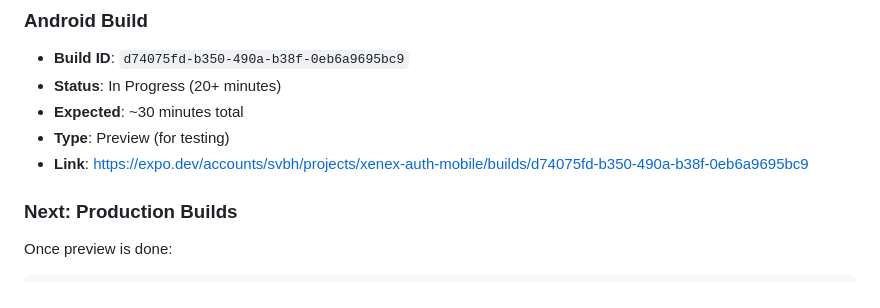
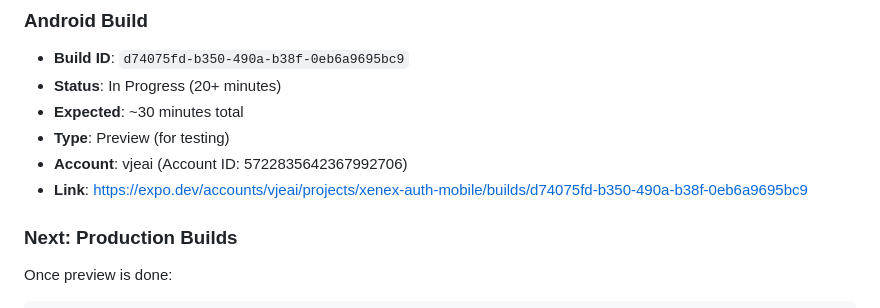
Before and after one commit to vjeai09/ZeroCost, a Markdown page: README_DEPLOYMENT.md, the part around the change. Drawn GitHub-style.

Commit message:
Update account references from svbh to vjeai - Android preview build complete

```diff
--- a/README_DEPLOYMENT.md
+++ b/README_DEPLOYMENT.md
@@ -24,7 +24,8 @@
 - **Status**: In Progress (20+ minutes)
 - **Expected**: ~30 minutes total
 - **Type**: Preview (for testing)
-- **Link**: https://expo.dev/accounts/svbh/projects/xenex-auth-mobile/builds/d74075fd-b350-490a-b38f-0eb6a9695bc9
+- **Account**: vjeai (Account ID: 5722835642367992706)
+- **Link**: https://expo.dev/accounts/vjeai/projects/xenex-auth-mobile/builds/d74075fd-b350-490a-b38f-0eb6a9695bc9
 
 ### Next: Production Builds
 Once preview is done:
```
Also changed, not shown: APP_STORE_DEPLOYMENT.md (+2 -2 lines).
